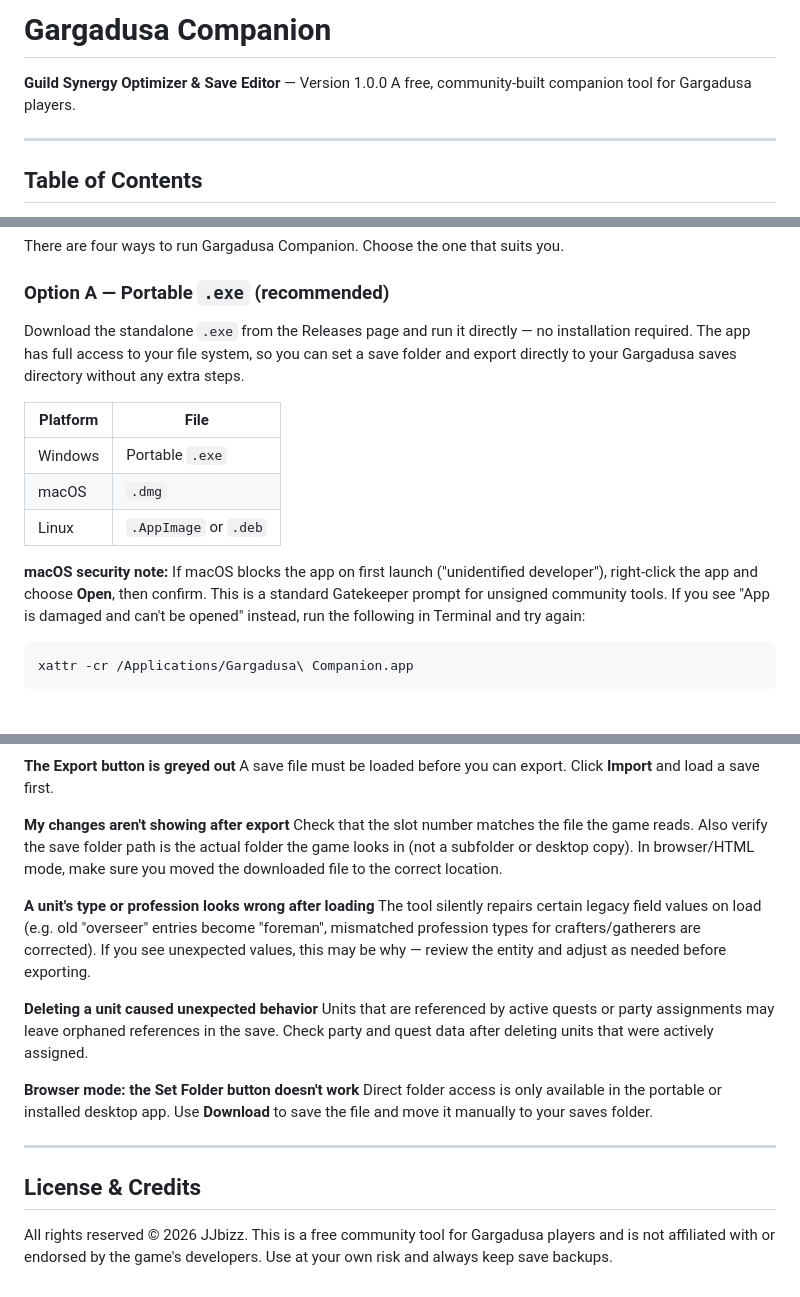
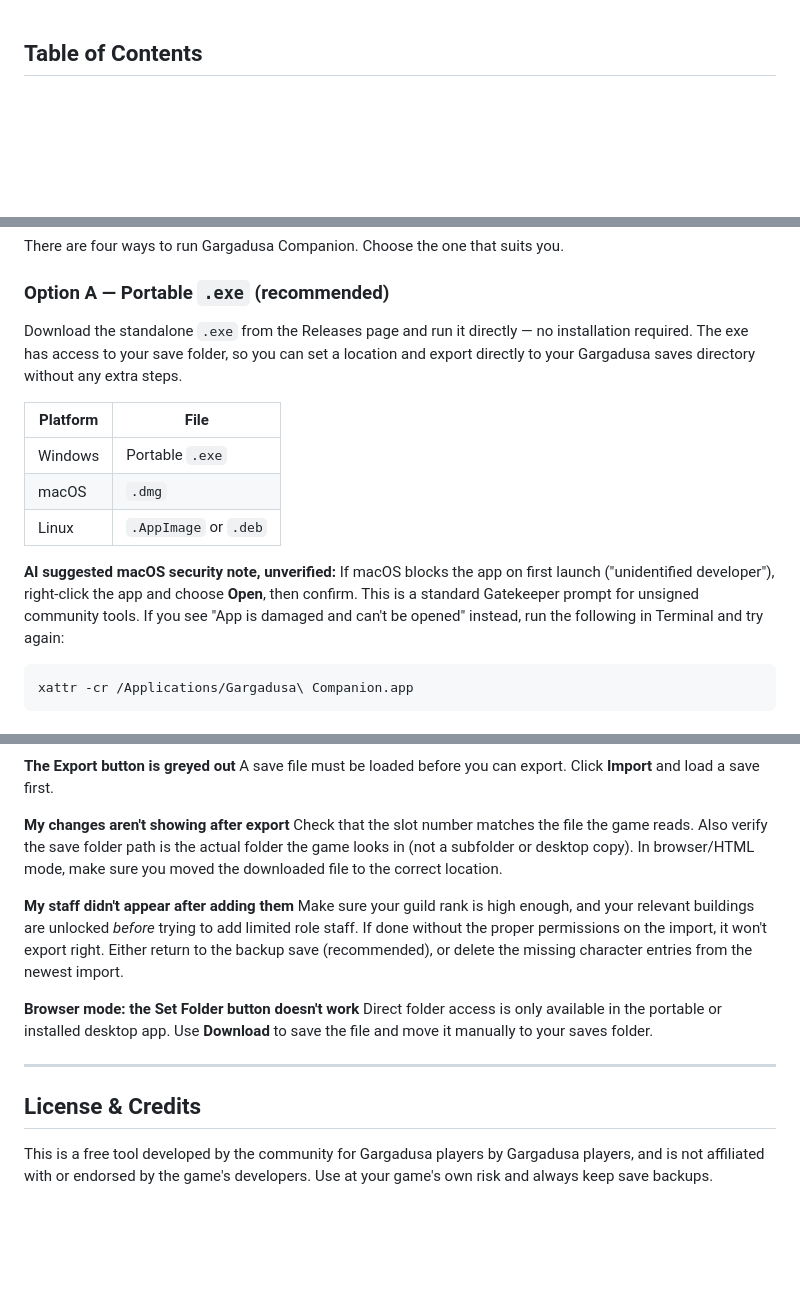
Before and after one commit to JJbizz/gargadusa-companion, a Markdown page: README.md, 3 parts joined by grey strips. Rendered like a GitHub page; blank space fills up the shorter version.

````diff
--- a/README.md
+++ b/README.md
@@ -1,9 +1,2 @@
-# Gargadusa Companion
-
-**Guild Synergy Optimizer & Save Editor** — Version 1.0.0
-A free, community-built companion tool for Gargadusa players.
-
----
-
 ## Table of Contents
 
@@ -33,7 +26,7 @@ There are four ways to run Gargadusa Companion. Choose the one that suits you.
 
 ### Option A — Portable `.exe` (recommended)
 
-Download the standalone `.exe` from the Releases page and run it directly — no installation required. The app has full access to your file system, so you can set a save folder and export directly to your Gargadusa saves directory without any extra steps.
+Download the standalone `.exe` from the Releases page and run it directly — no installation required. The exe has access to your save folder, so you can set a location and export directly to your Gargadusa saves directory without any extra steps.
 
 | Platform | File |
 |----------|------|
@@ -41,7 +34,7 @@ Download the standalone `.exe` from the Releases page and run it directly — no
 | macOS    | `.dmg` |
 | Linux    | `.AppImage` or `.deb` |
 
-**macOS security note:** If macOS blocks the app on first launch ("unidentified developer"), right-click the app and choose **Open**, then confirm. This is a standard Gatekeeper prompt for unsigned community tools. If you see "App is damaged and can't be opened" instead, run the following in Terminal and try again:
+**AI suggested macOS security note, unverified:** If macOS blocks the app on first launch ("unidentified developer"), right-click the app and choose **Open**, then confirm. This is a standard Gatekeeper prompt for unsigned community tools. If you see "App is damaged and can't be opened" instead, run the following in Terminal and try again:
 
 ```
 xattr -cr /Applications/Gargadusa\ Companion.app
@@ -374,11 +367,8 @@ A save file must be loaded before you can export. Click **Import** and load a sa
 **My changes aren't showing after export**
 Check that the slot number matches the file the game reads. Also verify the save folder path is the actual folder the game looks in (not a subfolder or desktop copy). In browser/HTML mode, make sure you moved the downloaded file to the correct location.
 
-**A unit's type or profession looks wrong after loading**
-The tool silently repairs certain legacy field values on load (e.g. old "overseer" entries become "foreman", mismatched profession types for crafters/gatherers are corrected). If you see unexpected values, this may be why — review the entity and adjust as needed before exporting.
-
-**Deleting a unit caused unexpected behavior**
-Units that are referenced by active quests or party assignments may leave orphaned references in the save. Check party and quest data after deleting units that were actively assigned.
+**My staff didn't appear after adding them**
+Make sure your guild rank is high enough, and your relevant buildings are unlocked *before* trying to add limited role staff. If done without the proper permissions on the import, it won't export right. Either return to the backup save (recommended), or delete the missing character entries from the newest import.
 
 **Browser mode: the Set Folder button doesn't work**
 Direct folder access is only available in the portable or installed desktop app. Use **Download** to save the file and move it manually to your saves folder.
@@ -387,4 +377,4 @@ Direct folder access is only available in the portable or installed desktop app.
 
 ## License & Credits
 
-All rights reserved © 2026 JJbizz. This is a free community tool for Gargadusa players and is not affiliated with or endorsed by the game's developers. Use at your own risk and always keep save backups.
+This is a free tool developed by the community for Gargadusa players by Gargadusa players, and is not affiliated with or endorsed by the game's developers. Use at your game's own risk and always keep save backups.
````
Also changed, not shown: other parts of README.md (+20 -20 lines).
